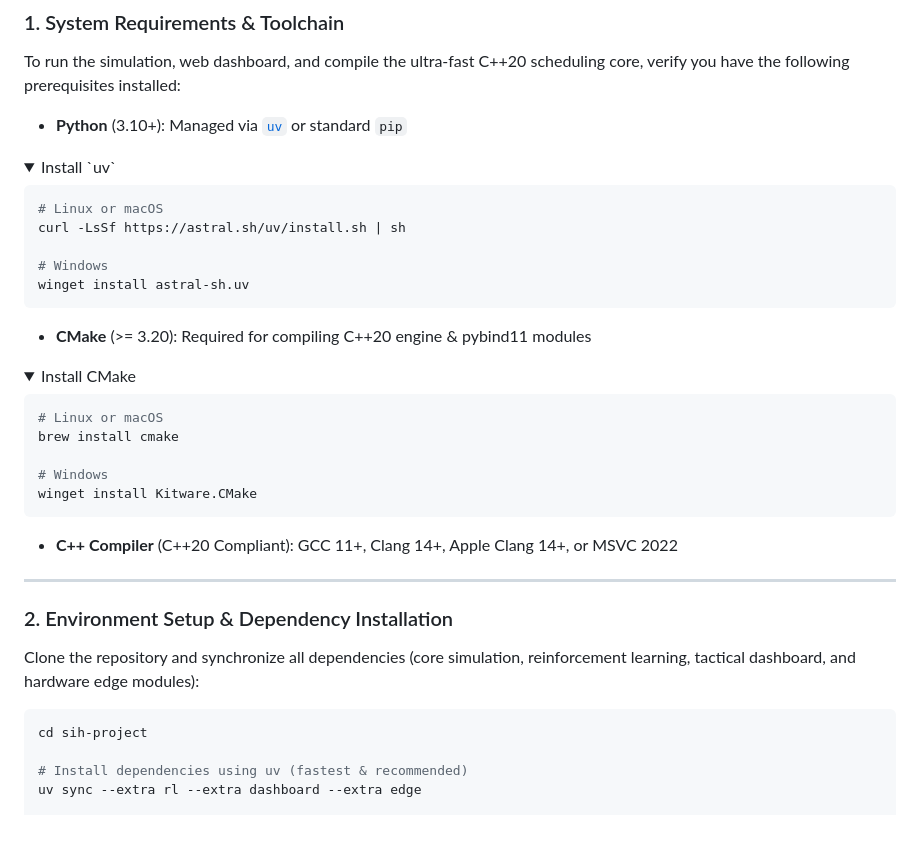
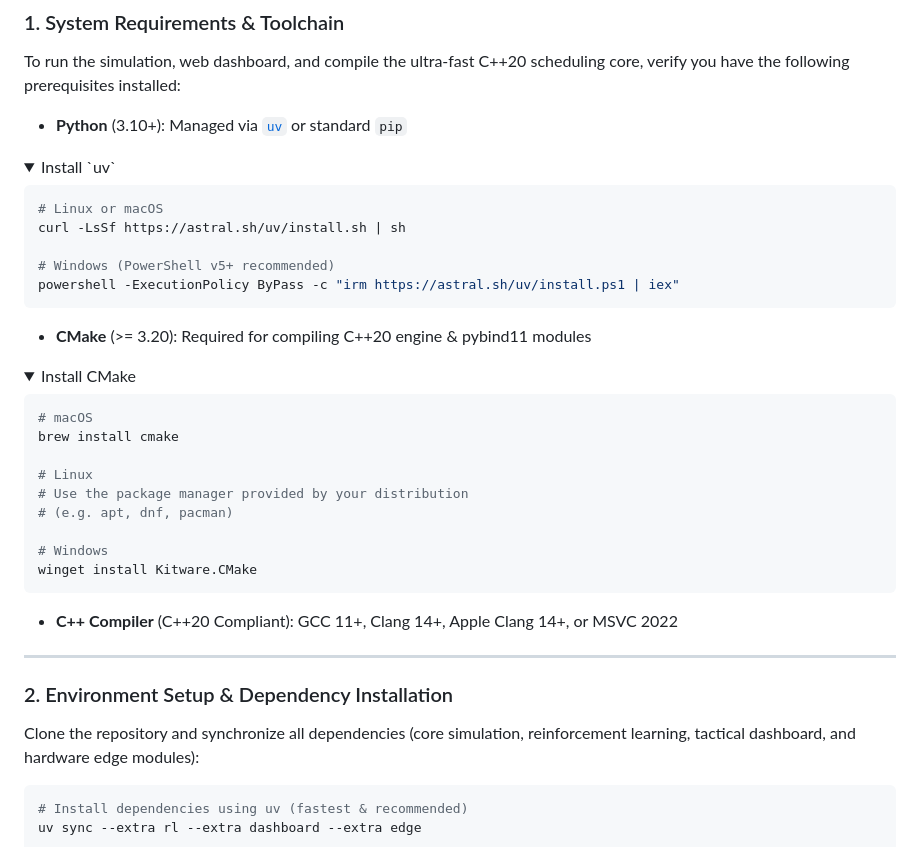
Before and after one commit to nur-srijan/ew-smart-scan, a Markdown page: README.md, the part around the change. GitHub-like rendering; folded sections open.

Commit message:
docs: update project documentation in README

````diff
--- a/README.md
+++ b/README.md
@@ -173,8 +173,8 @@ To run the simulation, web dashboard, and compile the ultra-fast C++20 schedulin
 # Linux or macOS
 curl -LsSf https://astral.sh/uv/install.sh | sh
 
-# Windows
-winget install astral-sh.uv
+# Windows (PowerShell v5+ recommended)
+powershell -ExecutionPolicy ByPass -c "irm https://astral.sh/uv/install.ps1 | iex"
 ```
 
 </details>
@@ -184,8 +184,12 @@ winget install astral-sh.uv
 <summary>Install CMake</summary>
 
 ```bash
-# Linux or macOS
+# macOS
 brew install cmake
+
+# Linux
+# Use the package manager provided by your distribution
+# (e.g. apt, dnf, pacman)
 
 # Windows
 winget install Kitware.CMake
@@ -202,8 +206,6 @@ winget install Kitware.CMake
 Clone the repository and synchronize all dependencies (core simulation, reinforcement learning, tactical dashboard, and hardware edge modules):
 
 ```bash
-cd sih-project
-
 # Install dependencies using uv (fastest & recommended)
 uv sync --extra rl --extra dashboard --extra edge
 
````
